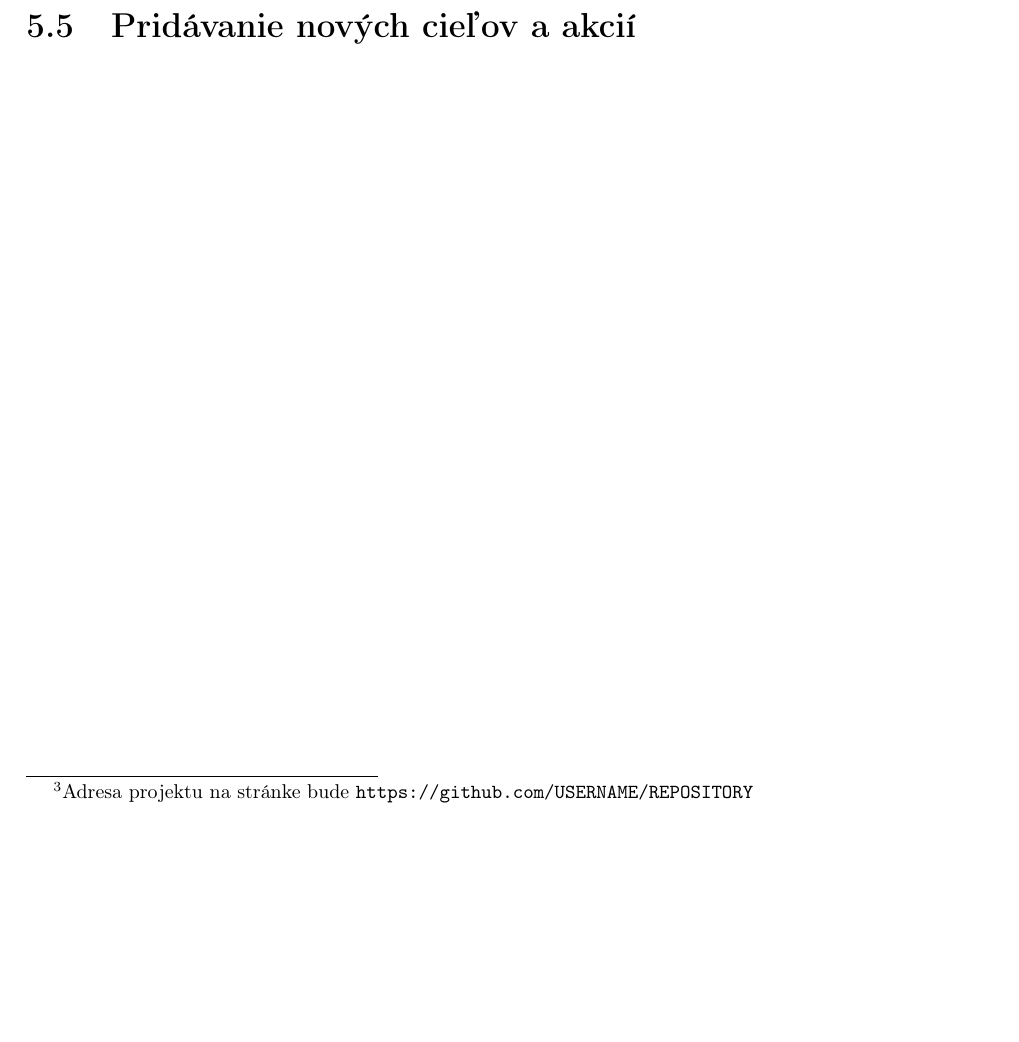
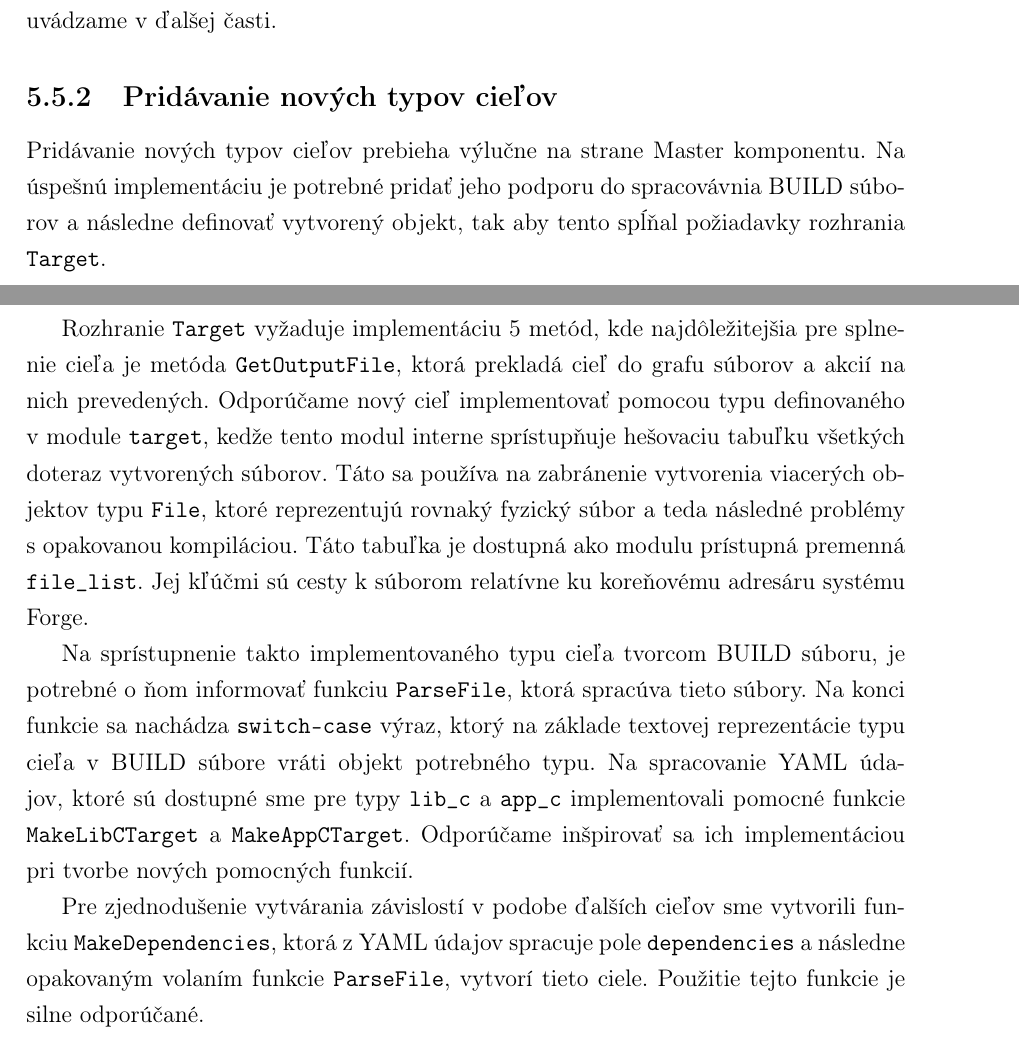
Before and after one commit to pepol/thesis, a LaTeX book (main.tex, which reads 05_documentation.tex): part of page 38 of 41 before the commit and two parts of pages 39 and 40 of 43 after it, the two joined at a grey line, cut at the place of the change, the shorter picture padded with empty space. Compiled offline with pdfLaTeX.

Commit message:
doc: describe usage and contributing guidelines
Signed-off-by: Peter Polacik <pepol@imterra.com>

```diff
--- a/05_documentation.tex
+++ b/05_documentation.tex
@@ -242,4 +264,3 @@ pre zlepšenie čitateľnosti, definíciu poľa cez odrážky.
 \subsection{Master}
 \label{sec:usage:client}
 
-\section{Prid\'{a}vanie nov\'{y}ch cie\v{l}ov a akci\'{i}}
@@ -246,0 +302,33 @@ pre zlepšenie čitateľnosti, definíciu poľa cez odrážky.
+Na strane Master komponentu nie je akciu potrebné implementovať, je potrebné len
+uviesť správnu RPC metódu pri jej vytvárani z cieľa. Ako vytvoriť nový typ cieľa uvádzame
+v ďalšej časti.
+
+\subsection{Prid\'{a}vanie nov\'{y}ch typov cie\v{l}ov}
+\label{sec:contributing:targets}
+
+Pridávanie nových typov cieľov prebieha výlučne na strane Master komponentu. Na úspešnú
+implementáciu je potrebné pridať jeho podporu do spracovávnia BUILD súborov a následne
+definovať vytvorený objekt, tak aby tento spĺňal požiadavky rozhrania \texttt{Target}.
+
+Rozhranie \texttt{Target} vyžaduje implementáciu 5 metód, kde najdôležitejšia pre
+splnenie cieľa je metóda \texttt{GetOutputFile}, ktorá prekladá cieľ do grafu súborov
+a akcií na nich prevedených. Odporúčame nový cieľ implementovať pomocou typu
+definovaného v module \texttt{target}, kedže tento modul interne sprístupňuje
+hešovaciu tabuľku všetkých doteraz vytvorených súborov. Táto sa používa na zabránenie
+vytvorenia viacerých objektov typu \texttt{File}, ktoré reprezentujú rovnaký fyzický
+súbor a teda následné problémy s opakovanou kompiláciou. Táto tabuľka je dostupná
+ako modulu prístupná premenná \texttt{file\_list}. Jej kľúčmi sú cesty k súborom
+relatívne ku koreňovému adresáru systému Forge.
+
+Na sprístupnenie takto implementovaného typu cieľa tvorcom BUILD súboru, je potrebné
+o ňom informovať funkciu \texttt{ParseFile}, ktorá spracúva tieto súbory. Na konci
+funkcie sa nachádza \texttt{switch-case} výraz, ktorý na základe textovej reprezentácie
+typu cieľa v BUILD súbore vráti objekt potrebného typu. Na spracovanie YAML údajov,
+ktoré sú dostupné sme pre typy \texttt{lib\_c} a \texttt{app\_c} implementovali
+pomocné funkcie \texttt{MakeLibCTarget} a \texttt{MakeAppCTarget}. Odporúčame inšpirovať
+sa ich implementáciou pri tvorbe nových pomocných funkcií.
+
+Pre zjednodušenie vytvárania závislostí v podobe ďalších cieľov sme vytvorili
+funkciu \texttt{MakeDependencies}, ktorá z YAML údajov spracuje pole \texttt{dependencies}
+a následne opakovaným volaním funkcie \texttt{ParseFile}, vytvorí tieto ciele. Použitie
+tejto funkcie je silne odporúčané.
```
Also changed, not shown: 05_documentation.tex (60 more changed lines).
